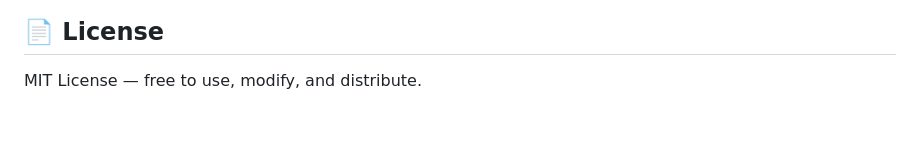
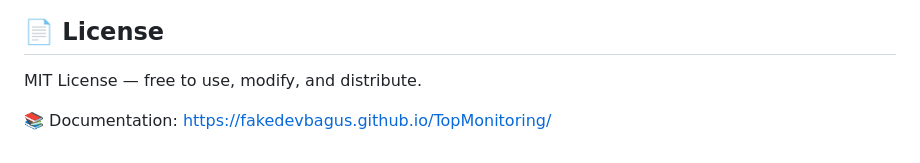
Before and after one commit to fakedevbagus/TopMonitoring, a Markdown page: README.md, the part around the change. Rendered like a GitHub page; blank space fills up the shorter version.

Commit message:
Add documentation link to README

```diff
--- a/README.md
+++ b/README.md
@@ -158,3 +158,5 @@ See: [CONTRIBUTING.md](CONTRIBUTING.md)
 
 ## 📄 License
 MIT License — free to use, modify, and distribute.
+
+📚 Documentation: https://fakedevbagus.github.io/TopMonitoring/
```
